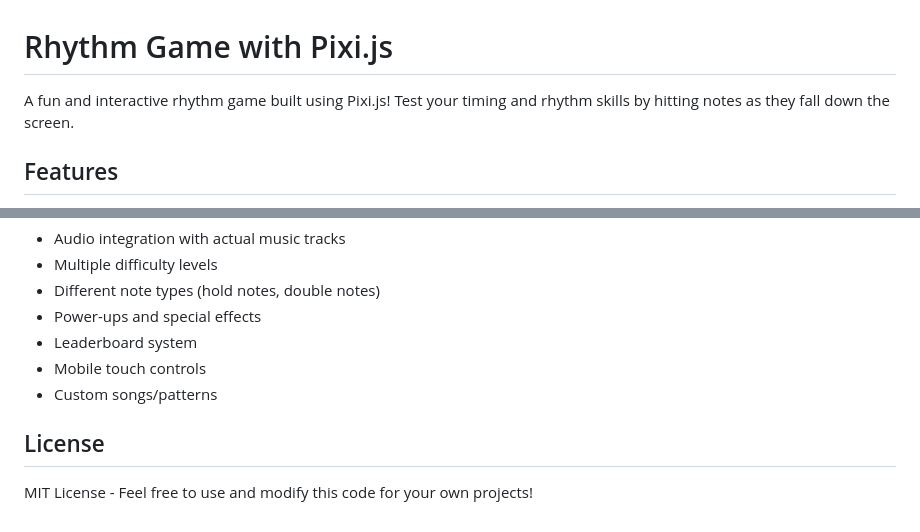
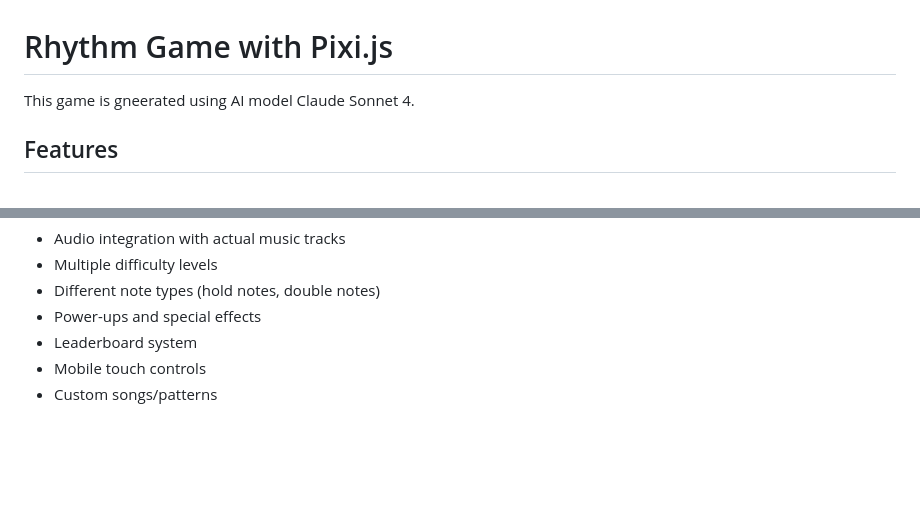
Before and after one commit to BobbyDusk/ai-gen-pixi-rhythm-game, a Markdown page: README.md, 2 parts joined by grey strips. Rendered like a GitHub page; blank space fills up the shorter version.

Commit message:
no description

```diff
--- a/README.md
+++ b/README.md
@@ -1,6 +1,6 @@
 # Rhythm Game with Pixi.js
 
-A fun and interactive rhythm game built using Pixi.js! Test your timing and rhythm skills by hitting notes as they fall down the screen.
+This game is gneerated using AI model Claude Sonnet 4.
 
 ## Features
 
@@ -161,7 +161,3 @@ Potential improvements that could be added:
 - Leaderboard system
 - Mobile touch controls
 - Custom songs/patterns
-
-## License
-
-MIT License - Feel free to use and modify this code for your own projects!
```
